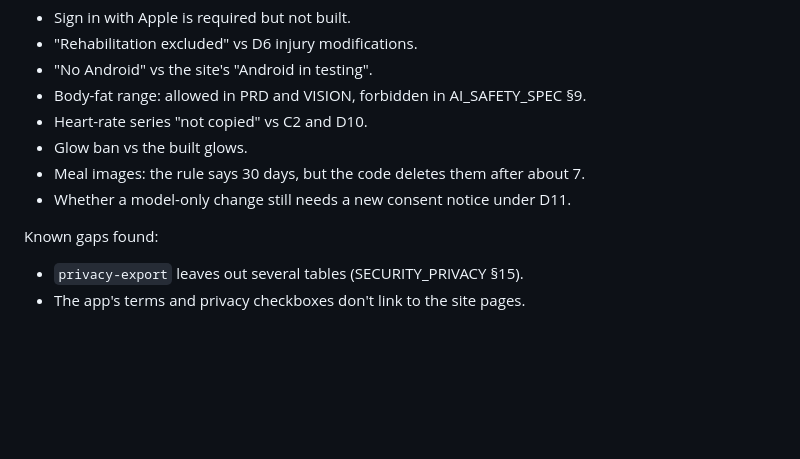
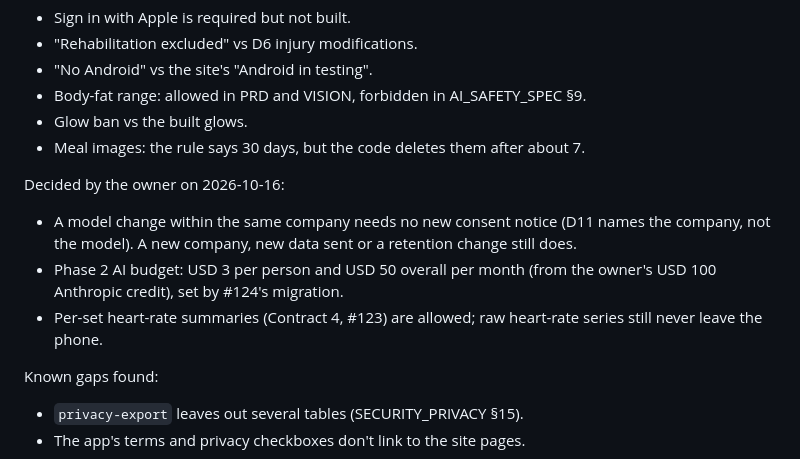
Before and after one commit to PurnaJear06/Tracend, a Markdown page: docs/PROGRESS_CONTEXT.md, the part around the change. GitHub-like rendering; blank space fills up the shorter version.

Commit message:
docs: owner decisions on model-change notices and the Phase 2 budget
A model change within the same company needs no new notice, so the
physique rule now matches the meal rule. The budget is USD 3 per person
and USD 50 overall per month.

Co-Authored-By: Claude Opus 5.5 <noreply@anthropic.com>

```diff
--- a/docs/PROGRESS_CONTEXT.md
+++ b/docs/PROGRESS_CONTEXT.md
@@ -32,10 +32,16 @@ a plan decision contradicts are kept as written and are waiting on the owner:
 - "Rehabilitation excluded" vs D6 injury modifications.
 - "No Android" vs the site's "Android in testing".
 - Body-fat range: allowed in PRD and VISION, forbidden in AI_SAFETY_SPEC §9.
-- Heart-rate series "not copied" vs C2 and D10.
 - Glow ban vs the built glows.
 - Meal images: the rule says 30 days, but the code deletes them after about 7.
-- Whether a model-only change still needs a new consent notice under D11.
+
+Decided by the owner on 2026-10-16:
+- A model change within the same company needs no new consent notice (D11 names the company,
+  not the model). A new company, new data sent or a retention change still does.
+- Phase 2 AI budget: USD 3 per person and USD 50 overall per month (from the owner's USD 100
+  Anthropic credit), set by #124's migration.
+- Per-set heart-rate summaries (Contract 4, #123) are allowed; raw heart-rate series still never
+  leave the phone.
 
 Known gaps found:
 - `privacy-export` leaves out several tables (SECURITY_PRIVACY §15).
```
Also changed, not shown: docs/AI_SAFETY_SPEC.md (+3 -1 lines).
